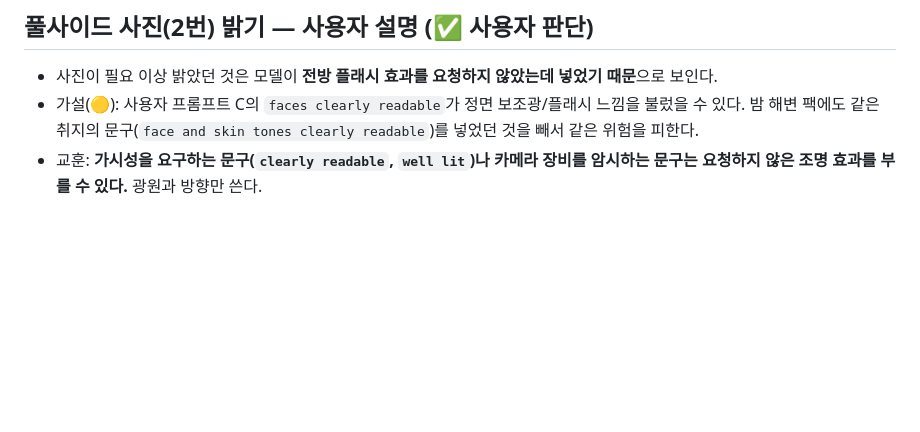
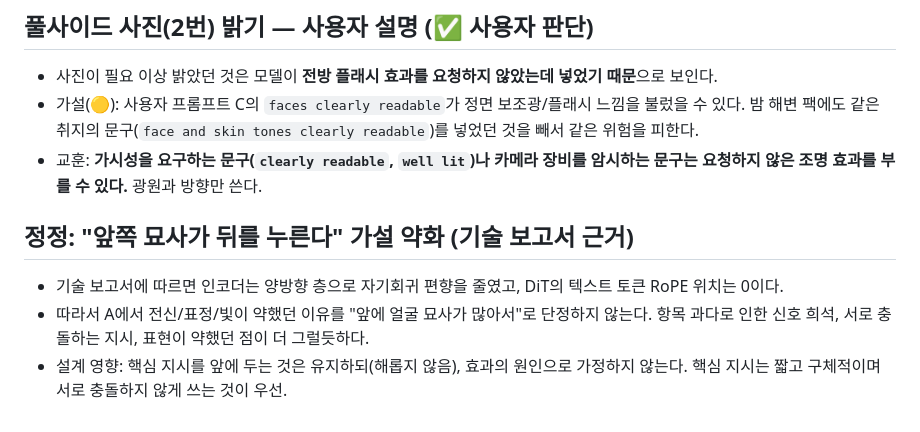
Before and after one commit to simumu87/-, a Markdown page: krea2_prompt_studio/docs/샘플_비교_관찰기록_20261004.md, the part around the change. GitHub-like rendering; blank space fills up the shorter version.

Commit message:
Record Krea 2 technical report findings; weaken position hypothesis
Co-Authored-By: Claude Sonnet 5.5 <noreply@anthropic.com>
Claude-Session: https://claude.ai/code/session_01QwbcjW1gZxv8nLJJZSx69a

```diff
--- a/krea2_prompt_studio/docs/샘플_비교_관찰기록_20261004.md
+++ b/krea2_prompt_studio/docs/샘플_비교_관찰기록_20261004.md
@@ -82,3 +82,8 @@ C(장면 프롬프트)와 짝을 이루는 **인물 프롬프트**다. 이 구
 - 사진이 필요 이상 밝았던 것은 모델이 **전방 플래시 효과를 요청하지 않았는데 넣었기 때문**으로 보인다.
 - 가설(🟡): 사용자 프롬프트 C의 `faces clearly readable`가 정면 보조광/플래시 느낌을 불렀을 수 있다. 밤 해변 팩에도 같은 취지의 문구(`face and skin tones clearly readable`)를 넣었던 것을 빼서 같은 위험을 피한다.
 - 교훈: **가시성을 요구하는 문구(`clearly readable`, `well lit`)나 카메라 장비를 암시하는 문구는 요청하지 않은 조명 효과를 부를 수 있다.** 광원과 방향만 쓴다.
+
+## 정정: "앞쪽 묘사가 뒤를 누른다" 가설 약화 (기술 보고서 근거)
+- 기술 보고서에 따르면 인코더는 양방향 층으로 자기회귀 편향을 줄였고, DiT의 텍스트 토큰 RoPE 위치는 0이다.
+- 따라서 A에서 전신/표정/빛이 약했던 이유를 "앞에 얼굴 묘사가 많아서"로 단정하지 않는다. 항목 과다로 인한 신호 희석, 서로 충돌하는 지시, 표현이 약했던 점이 더 그럴듯하다.
+- 설계 영향: 핵심 지시를 앞에 두는 것은 유지하되(해롭지 않음), 효과의 원인으로 가정하지 않는다. 핵심 지시는 짧고 구체적이며 서로 충돌하지 않게 쓰는 것이 우선.
```
Also changed, not shown: krea2_prompt_studio/docs/KREA2_프롬프트_문법_조사_20261004.md (+28 -0 lines).
